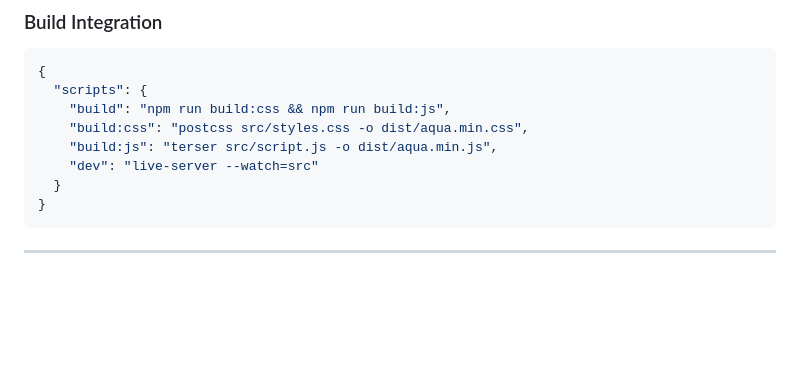
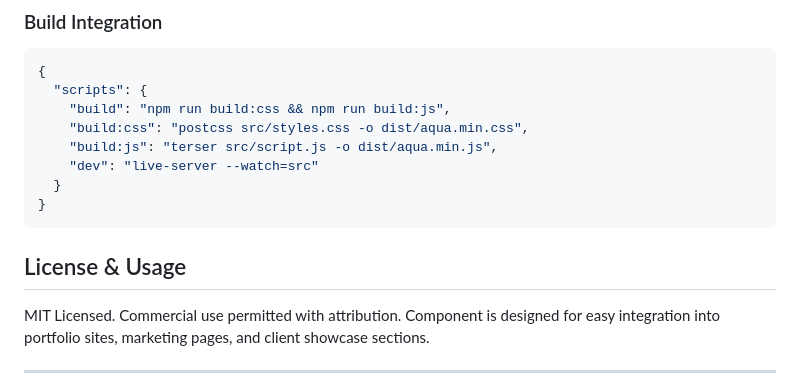
Before and after one commit to lefajmofokeng/Aqua, a Markdown page: README.md, the part around the change. Rendered like a GitHub page; blank space fills up the shorter version.

````diff
--- a/README.md
+++ b/README.md
@@ -411,6 +411,10 @@ describe('Aqua Accordion', () => {
 }
 ```
 
+## License & Usage
+
+MIT Licensed. Commercial use permitted with attribution. Component is designed for easy integration into portfolio sites, marketing pages, and client showcase sections.
+
 ---
 
 *Aqua transforms traditional accordion components into immersive process visualization tools. With its balanced content layout, smooth animations, and comprehensive accessibility features, it serves as both a functional UI component and an educational resource for modern web interaction patterns.*
````
